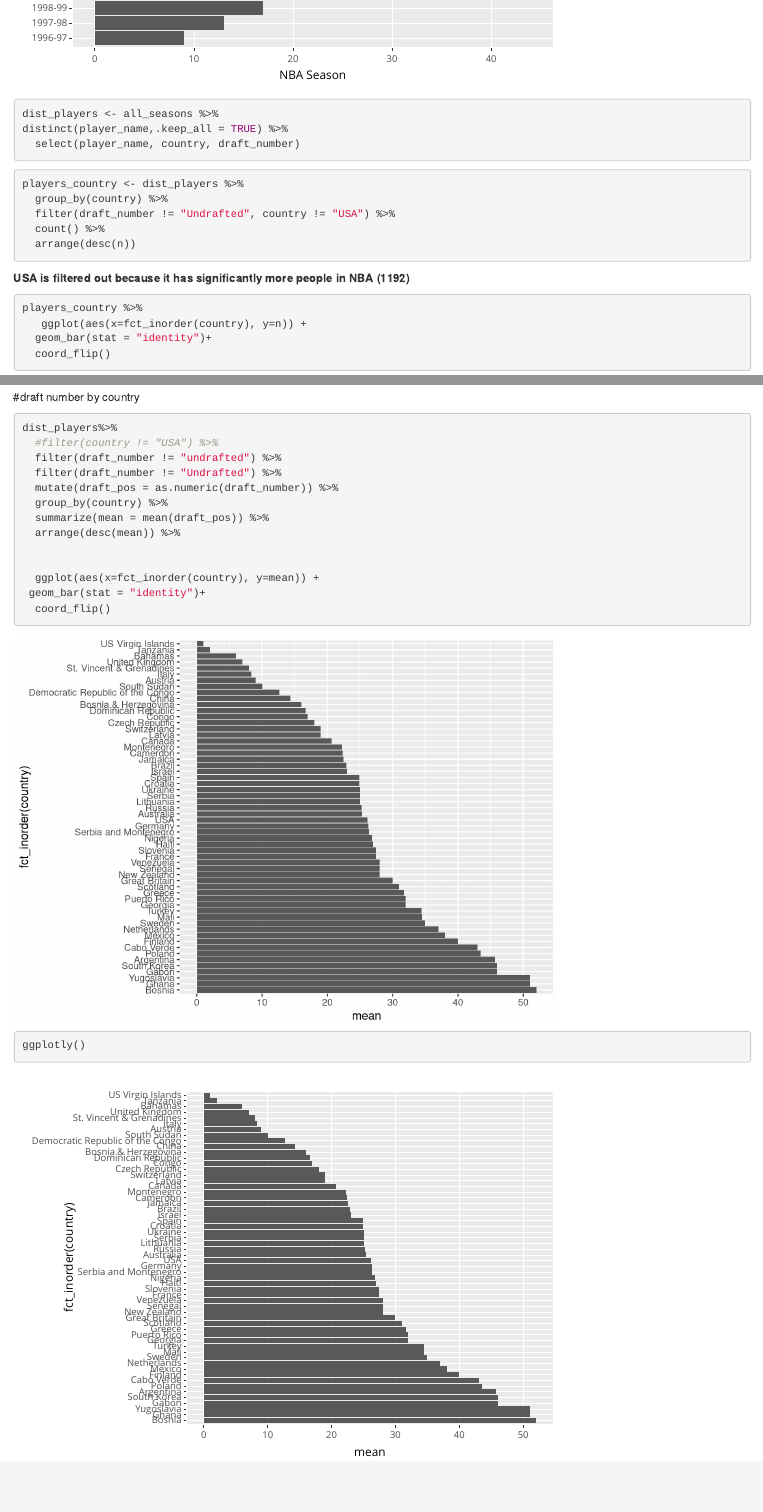
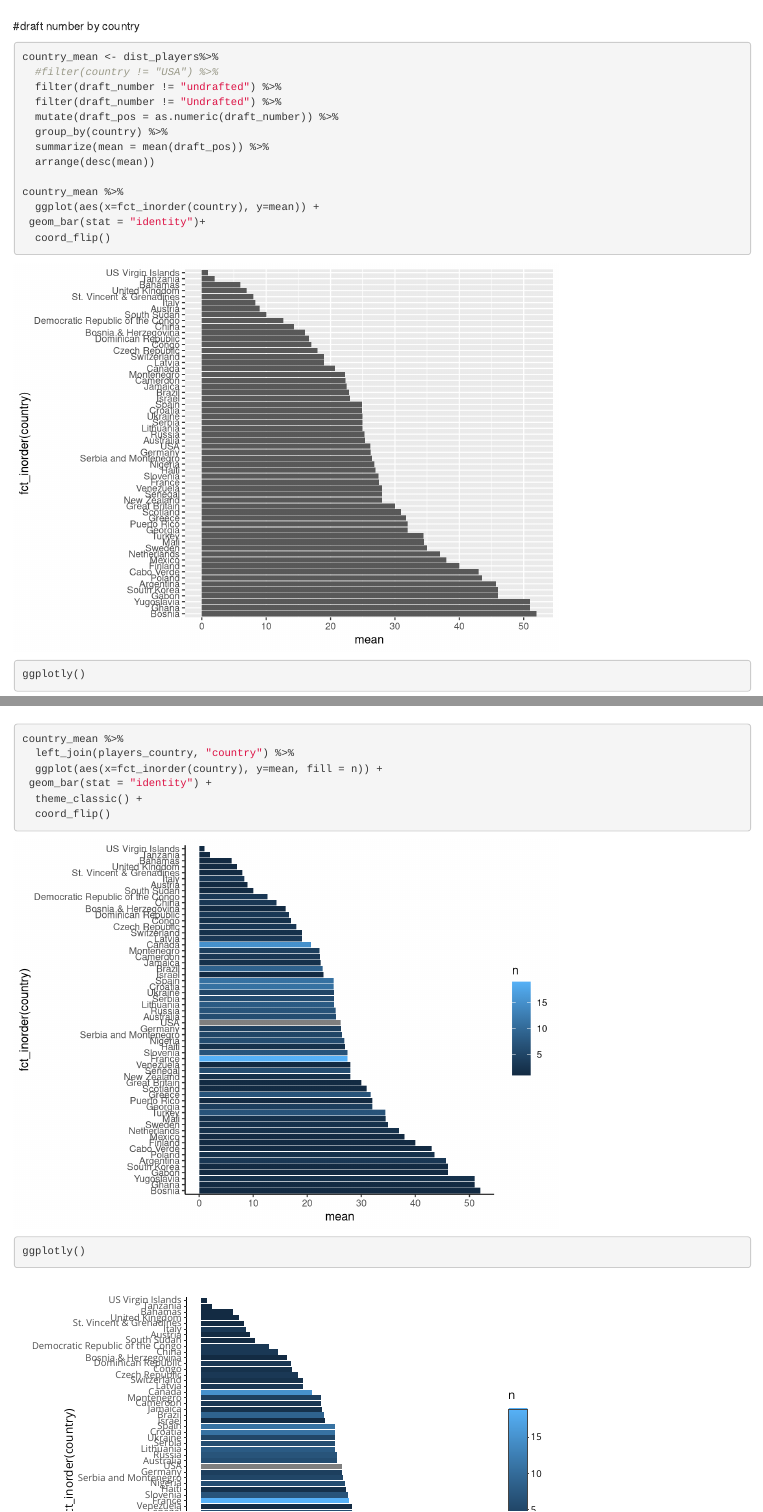
Before and after one commit to mlockhart1/COMP112_Project, an R Markdown document (Checkpoint2.Rmd): the page in a window 1100 px wide, from 3360 px down before the commit and from 4840 px down after it, and a second part further down, joined at a grey line. Rendered offline with R 4.5, knitr and Pandoc, with nearby package versions; some code elsewhere in the file could not run offline.

Commit message:
graph preserves

````diff
--- a/Checkpoint2.Rmd
+++ b/Checkpoint2.Rmd
@@ -155,18 +155,28 @@ ggplotly()
 
 #draft number by country
 ```{r}
-dist_players%>%
+country_mean <- dist_players%>%
   #filter(country != "USA") %>%
   filter(draft_number != "undrafted") %>%
   filter(draft_number != "Undrafted") %>%
   mutate(draft_pos = as.numeric(draft_number)) %>%
   group_by(country) %>%
   summarize(mean = mean(draft_pos)) %>%
-  arrange(desc(mean)) %>%
+  arrange(desc(mean))
 
-
+country_mean %>%
   ggplot(aes(x=fct_inorder(country), y=mean)) +
  geom_bar(stat = "identity")+
   coord_flip()
 ggplotly()
 ```
+
+```{r}
+country_mean %>%
+  left_join(players_country, "country") %>%
+  ggplot(aes(x=fct_inorder(country), y=mean, fill = n)) +
+ geom_bar(stat = "identity") +
+  theme_classic() +
+  coord_flip()
+ggplotly()
+```
````
